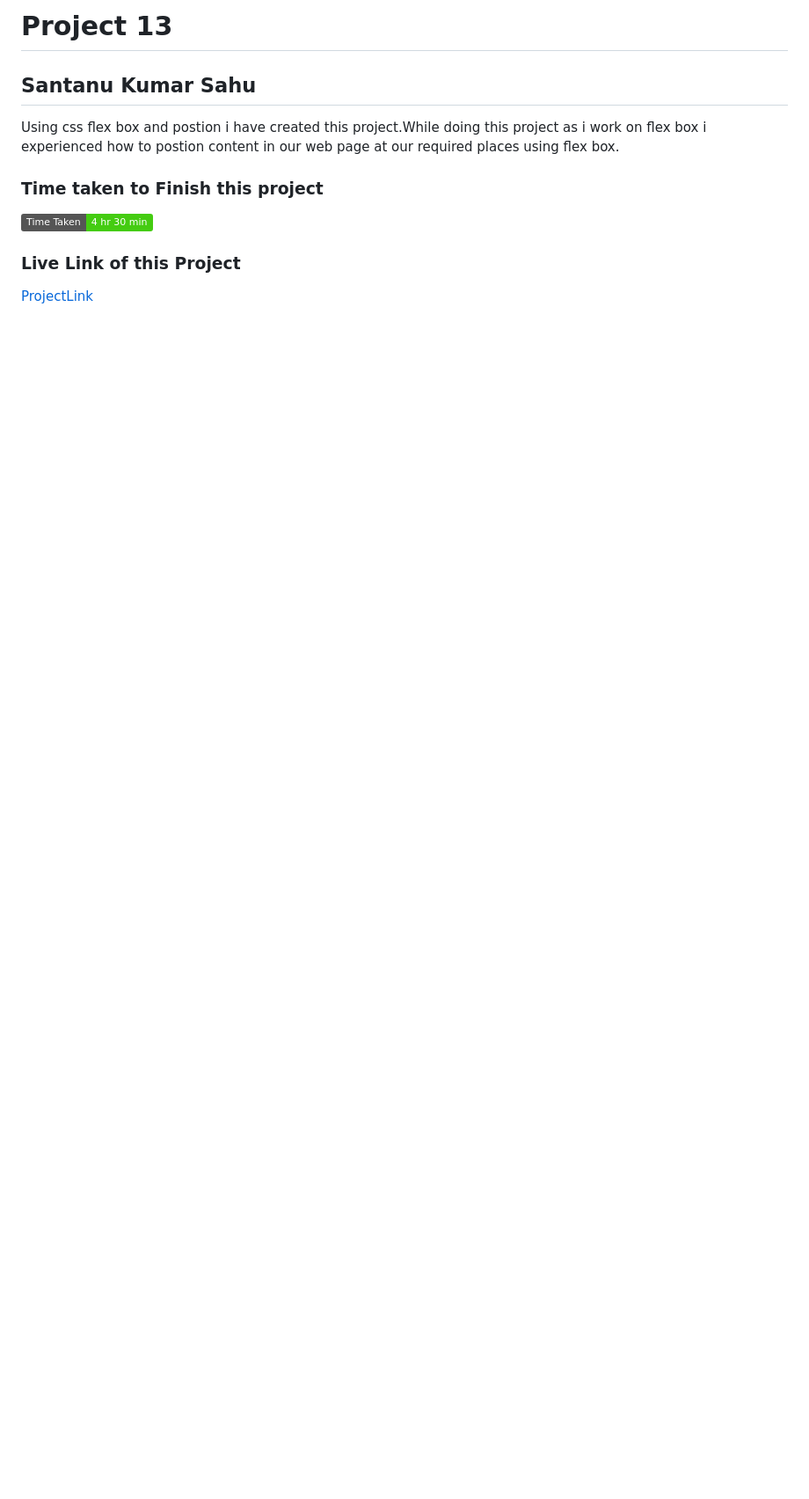
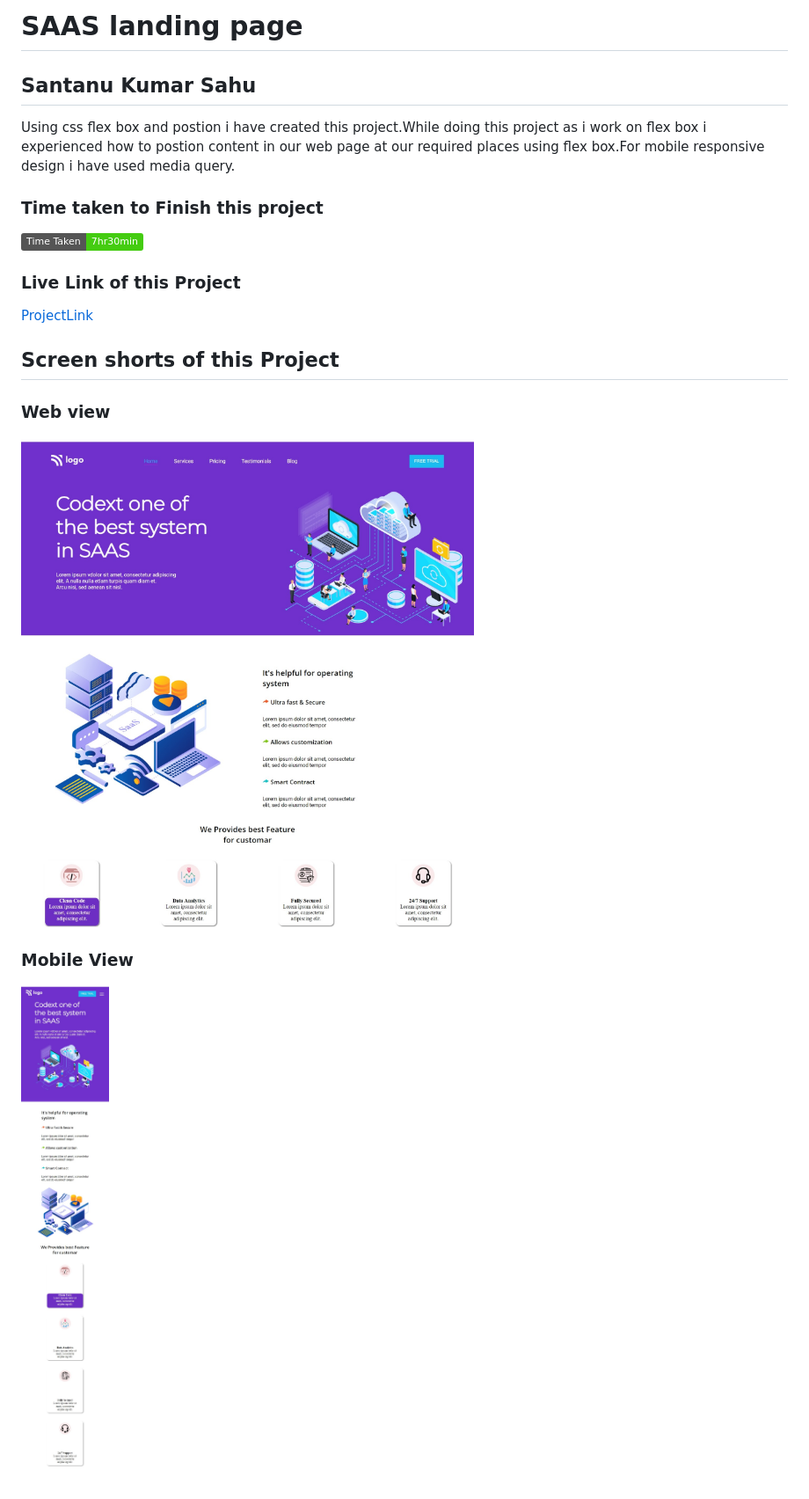
Before and after one commit to Santanu06/FSJSWD_Project13, a Markdown page: README.md, the part around the change. Shown: that part at 88% size. GitHub-like rendering; pictures changed too: screenshots/mobile-view.jpeg (added), screenshots/web-view.jpeg (added); badges without logos; blank space fills up the shorter version.

Commit message:
Changes done in index.html, style.css and readme.md file

```diff
--- a/README.md
+++ b/README.md
@@ -1,11 +1,19 @@
-# Project 13
+# SAAS landing page
 
 ## Santanu Kumar Sahu
 
-Using css flex box and postion i have created this project.While doing this project as i work on flex box i experienced how to postion content in our web page at our required places using flex box.
+Using css flex box and postion i have created this project.While doing this project as i work on flex box i experienced how to postion content in our web page at our required places using flex box.For mobile responsive design i have used media query.
 
 ### Time taken to Finish this project
-![badge](https://img.shields.io/badge/Time%20Taken-4%20hr%2030%20min-brightgreen)
+![badge](https://img.shields.io/badge/Time%20Taken-7hr30min-brightgreen)
 
 ### Live Link of this Project
 [ProjectLink](https://fsjswdproject13.netlify.app)
+
+## Screen shorts of this Project
+
+### Web view
+![Web view](/screenshots/web-view.jpeg)
+
+### Mobile View
+![Mobile view](/screenshots/mobile-view.jpeg)
```
Also changed, not shown: assets/icons8-menu-60.png (added), screenshots/scfc.jpg (added), 2 other files.
